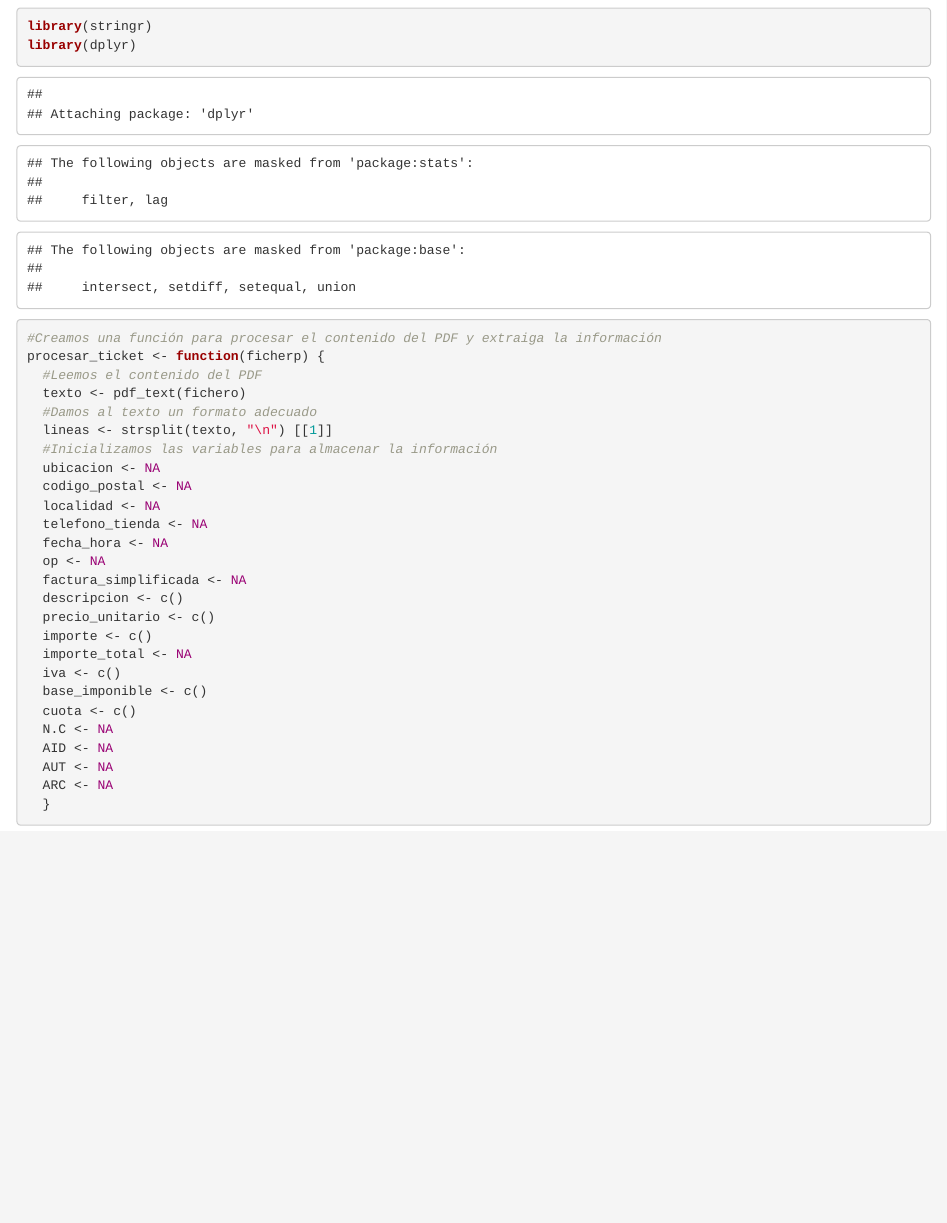
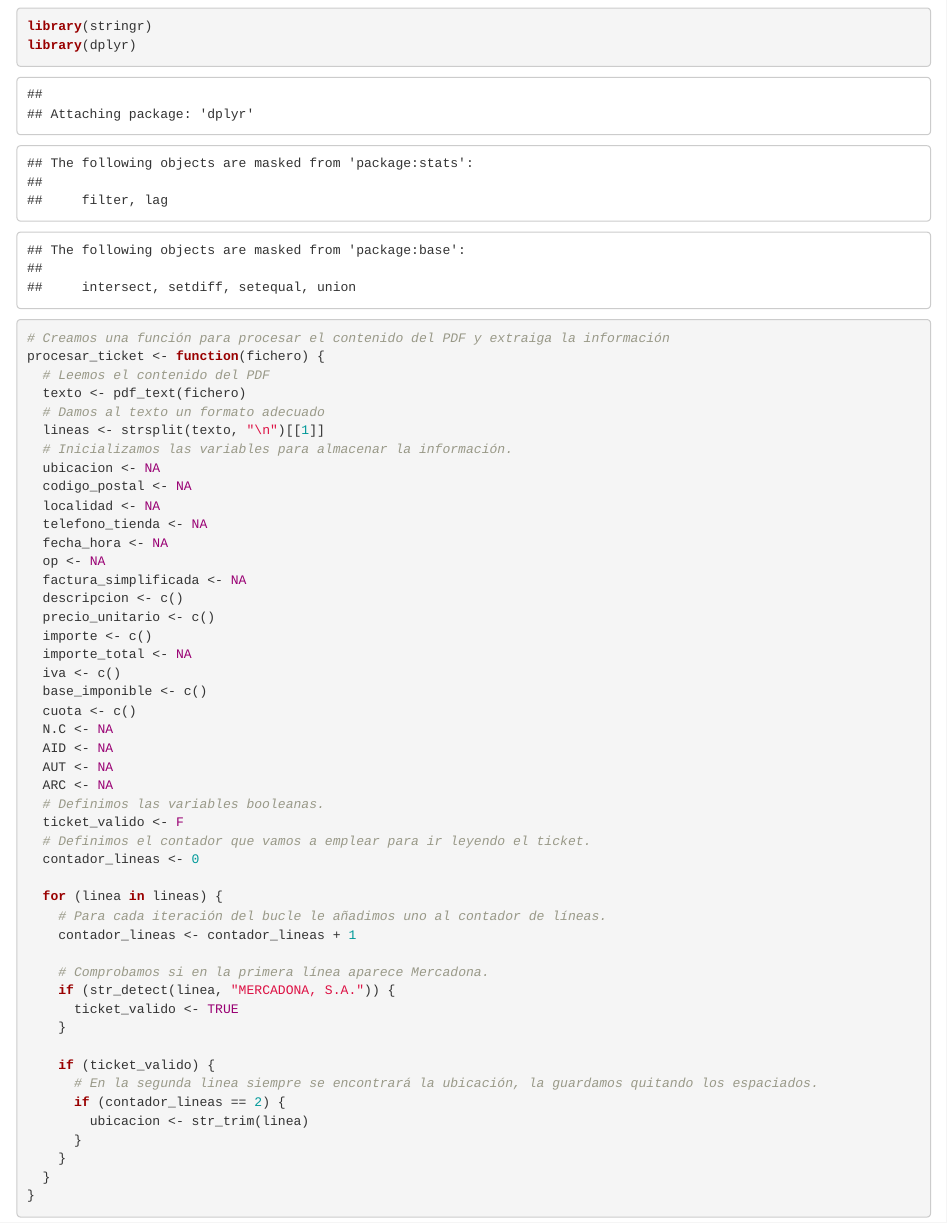
Before and after one commit to jocacue2/ProyectoTD2025, an R Markdown document (Proyecto_TD_2025.Rmd): the page in a window 1100 px wide, from 300 px down. Rendered offline with R 4.5, knitr and Pandoc, with nearby package versions.

Commit message:
Añadimos un par de condiciones para ir recogiendo la información de las dos primeras líneas.

````diff
--- a/Proyecto_TD_2025.Rmd
+++ b/Proyecto_TD_2025.Rmd
@@ -21,13 +21,14 @@ library(dplyr)
 ```
 
 ```{r}
-#Creamos una función para procesar el contenido del PDF y extraiga la información
-procesar_ticket <- function(ficherp) {
-  #Leemos el contenido del PDF
+
+# Creamos una función para procesar el contenido del PDF y extraiga la información
+procesar_ticket <- function(fichero) {
+  # Leemos el contenido del PDF
   texto <- pdf_text(fichero)
-  #Damos al texto un formato adecuado
-  lineas <- strsplit(texto, "\n") [[1]]
-  #Inicializamos las variables para almacenar la información
+  # Damos al texto un formato adecuado
+  lineas <- strsplit(texto, "\n")[[1]]
+  # Inicializamos las variables para almacenar la información.
   ubicacion <- NA
   codigo_postal <- NA
   localidad <- NA
@@ -46,6 +47,27 @@ procesar_ticket <- function(ficherp) {
   AID <- NA
   AUT <- NA
   ARC <- NA
+  # Definimos las variables booleanas.
+  ticket_valido <- F
+  # Definimos el contador que vamos a emplear para ir leyendo el ticket.
+  contador_lineas <- 0
+
+  for (linea in lineas) {
+    # Para cada iteración del bucle le añadimos uno al contador de líneas.
+    contador_lineas <- contador_lineas + 1
+
+    # Comprobamos si en la primera línea aparece Mercadona.
+    if (str_detect(linea, "MERCADONA, S.A.")) {
+      ticket_valido <- TRUE
+    }
+
+    if (ticket_valido) {
+      # En la segunda linea siempre se encontrará la ubicación, la guardamos quitando los espaciados.
+      if (contador_lineas == 2) {
+        ubicacion <- str_trim(linea)
+      }
+    }
   }
+}
 
 ```
````
